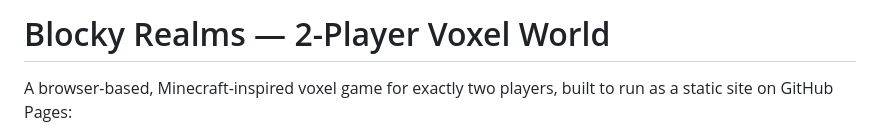
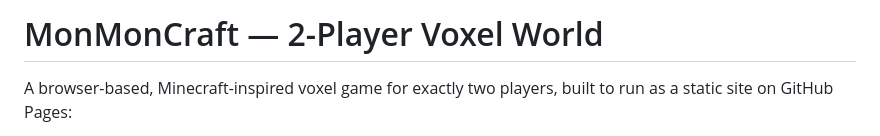
Before and after one commit to main-official/monmoncraft, a Markdown page: README.md, the part around the change. Rendered like a GitHub page.

```diff
--- a/README.md
+++ b/README.md
@@ -1,4 +1,4 @@
-# Blocky Realms — 2-Player Voxel World
+# MonMonCraft — 2-Player Voxel World
 
 A browser-based, Minecraft-inspired voxel game for exactly two players, built to run
 as a static site on GitHub Pages:
```
